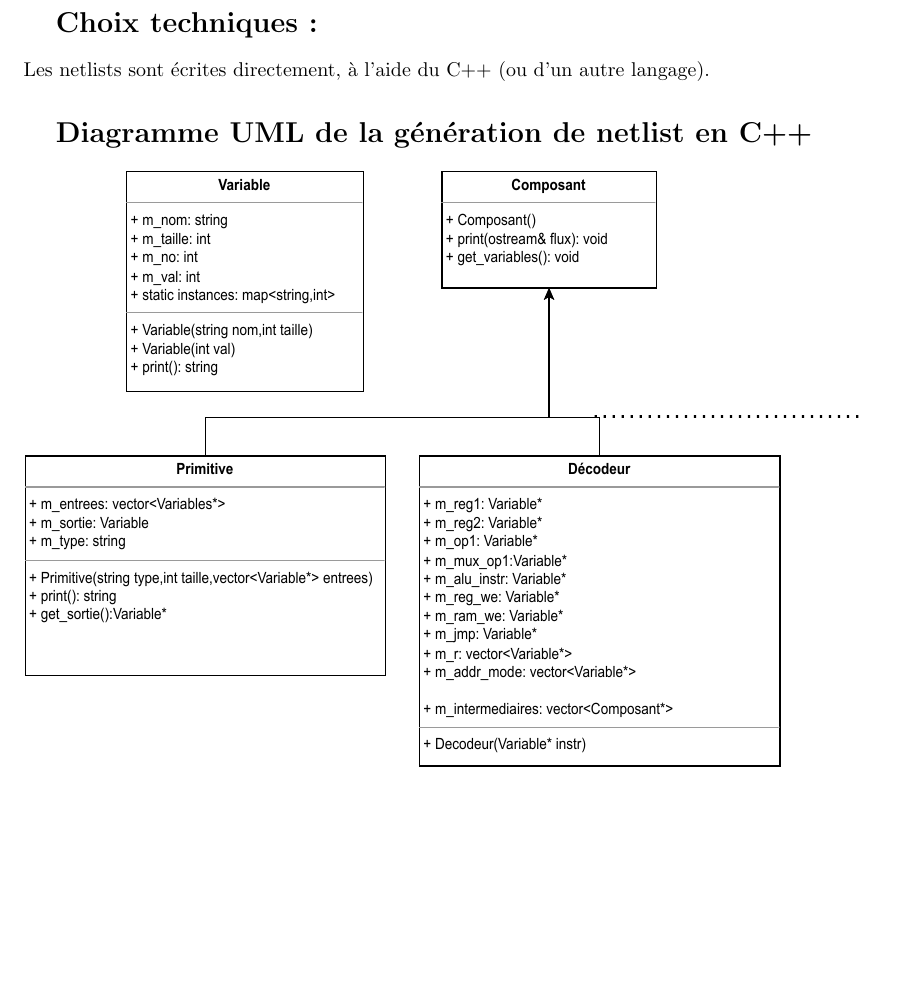
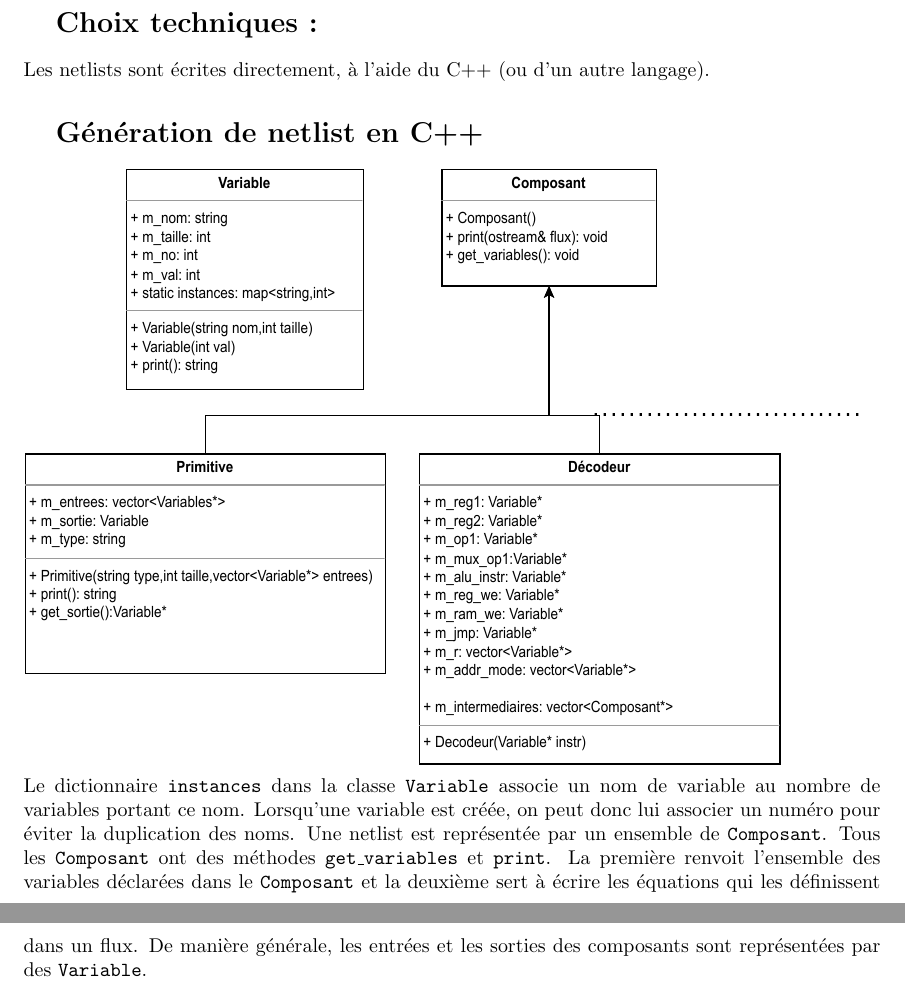
Before and after one commit to Felix-Lebrat/microprocesseur, a LaTeX document (rapport_architecture/rapport.tex): part of page 3 of 5 before the commit and two parts of pages 3 and 4 of 7 after it, the two joined at a grey line, cut so that both start at the same text, the shorter picture padded with empty space. Compiled offline with pdfLaTeX.

```diff
--- a/rapport_architecture/rapport.tex
+++ b/rapport_architecture/rapport.tex
@@ -9,6 +9,9 @@
 \usepackage{bbm}
 \usepackage{amsfonts}
 \usepackage{amsmath}
+\usepackage{amssymb}
+\usepackage{bbold}
+\usepackage{amsthm}
 \usepackage{pdfpages}
 \usepackage{graphicx}
 \usepackage{multicol}
@@ -109,7 +112,9 @@
 
     \section{Choix techniques :}
     Les netlists sont écrites directement, à l'aide du C++ (ou d'un autre langage).
-		\section{Diagramme UML de la génération de netlist en C++}
-		\includegraphics[width=14.8cm,height=10.6cm,page=1]{uml.pdf}
+		\section{Génération de netlist en C++}
+		\includegraphics[width=14.8cm,height=10.6cm,page=1]{uml.pdf}\\
+		Le dictionnaire \texttt{instances} dans la classe \texttt{Variable} associe un nom de variable au nombre de variables portant ce nom. Lorsqu'une variable est créée, on peut donc lui associer un numéro pour éviter la duplication des noms. Une netlist est représentée par un ensemble de \texttt{Composant}. Tous les \texttt{Composant} ont des méthodes \texttt{get\_variables} et \texttt{print}. La première renvoit l'ensemble des variables déclarées dans le \texttt{Composant} et la deuxième sert à écrire les équations qui les définissent dans un flux. De manière générale, les entrées et les sorties des composants sont représentées par des \texttt{Variable}.
+		\newpage
 		\section{Schéma du gestionnaire de registres}
 		\includegraphics[width=14.8cm,height=10.6cm,page=1]{gestionnaire_registres.pdf}
```
Also changed, not shown: rapport_architecture/rapport.pdf, rapport_architecture/rapport.tex (2 more changed lines), 1 other file.
